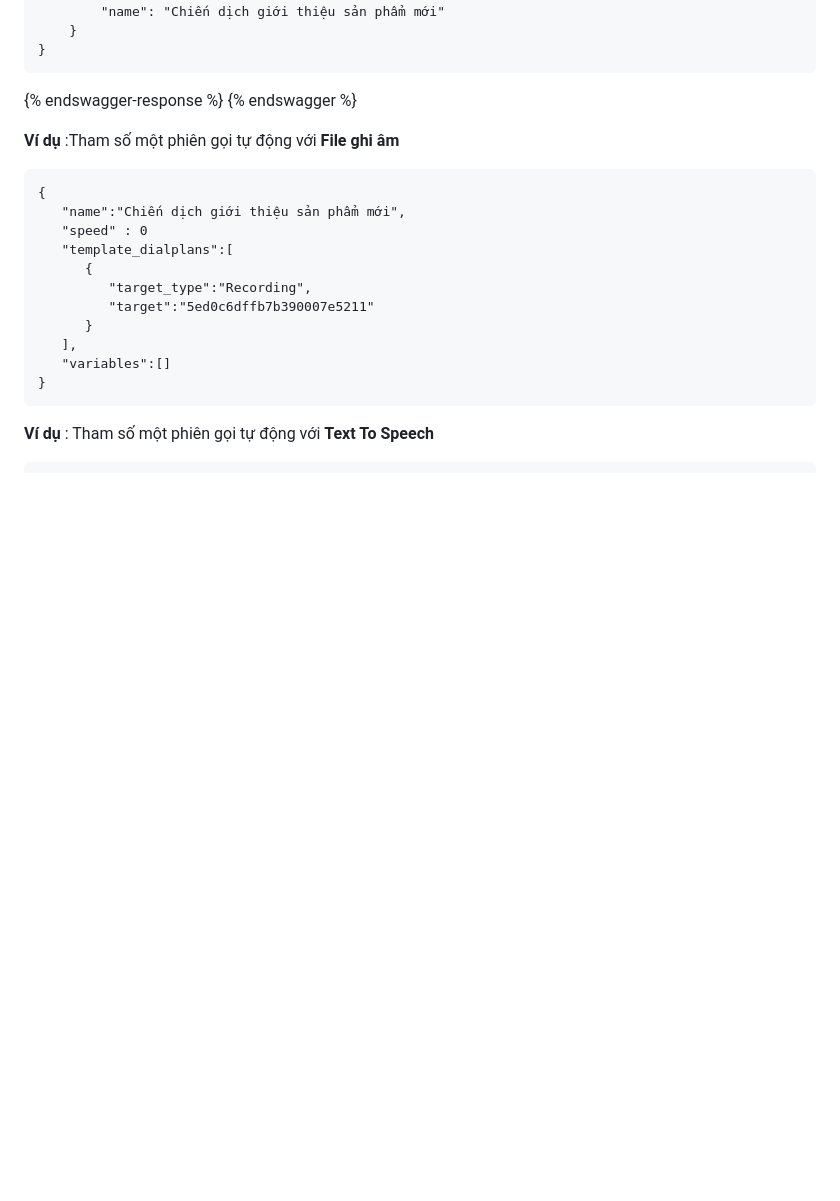
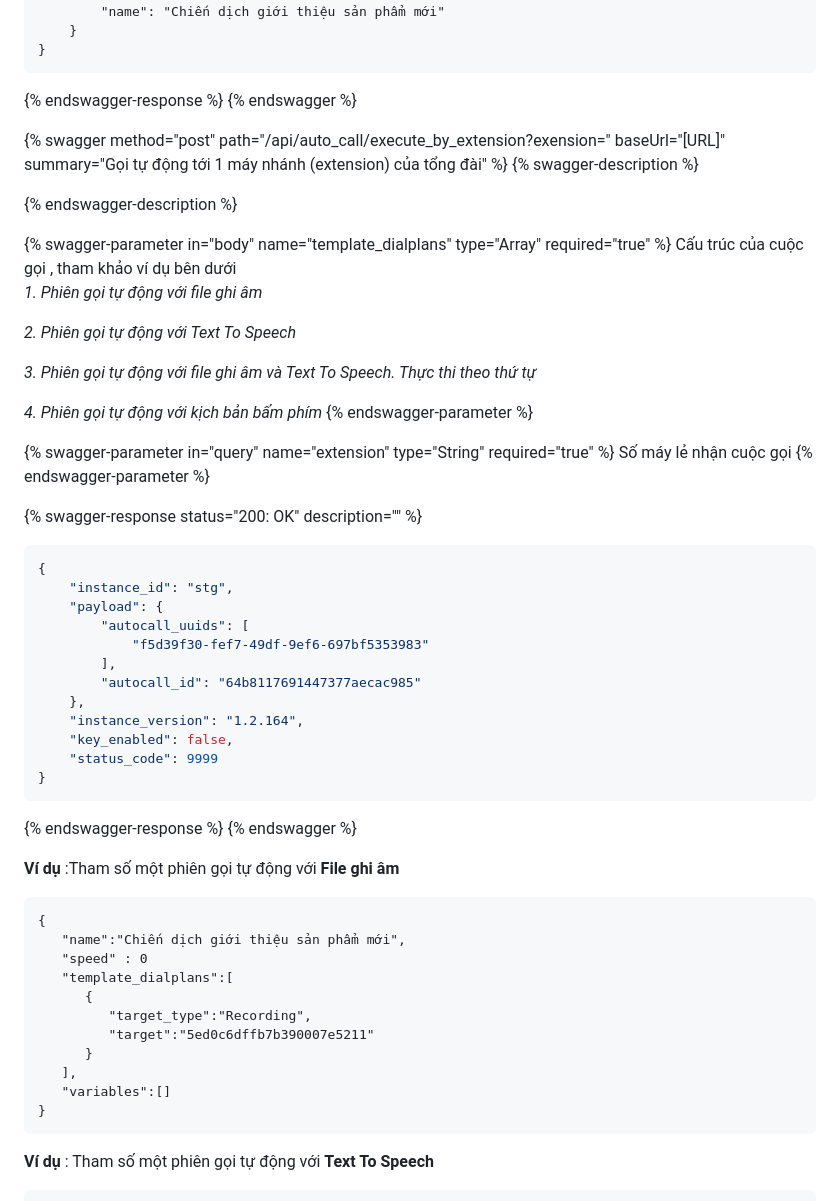
Before and after one commit to giapph123/gitbook, a Markdown page: omicall-api/autocall.md, the part around the change printed below. Drawn GitHub-style; blank space fills up the shorter version.

````diff
--- a/omicall-api/autocall.md
+++ b/omicall-api/autocall.md
@@ -226,6 +177,54 @@ Khoảng cách giữa các lần gọi lại . Mặc định là 0
 {% endswagger-response %}
 {% endswagger %}
 
+
+
+{% swagger method="post" path="/api/auto_call/execute_by_extension?exension=" baseUrl="[URL]" summary="Gọi tự động tới 1 máy nhánh (extension) của tổng đài" %}
+{% swagger-description %}
+
+{% endswagger-description %}
+
+{% swagger-parameter in="body" name="template_dialplans" type="Array" required="true" %}
+Cấu trúc của cuộc gọi , tham khảo ví dụ bên dưới\
+_1. Phiên gọi tự động với file ghi âm_
+
+
+
+_2. Phiên gọi tự động  với Text To Speech_
+
+
+
+_3. Phiên gọi tự động với file ghi âm và Text To Speech. Thực thi theo thứ tự_&#x20;
+
+
+
+_4. Phiên gọi tự động với kịch bản bấm phím_&#x20;
+{% endswagger-parameter %}
+
+{% swagger-parameter in="query" name="extension" type="String" required="true" %}
+Số máy lẻ nhận cuộc gọi
+{% endswagger-parameter %}
+
+{% swagger-response status="200: OK" description="" %}
+
+
+```json
+{
+    "instance_id": "stg",
+    "payload": {
+        "autocall_uuids": [
+            "f5d39f30-fef7-49df-9ef6-697bf5353983"
+        ],
+        "autocall_id": "64b8117691447377aecac985"
+    },
+    "instance_version": "1.2.164",
+    "key_enabled": false,
+    "status_code": 9999
+}
+```
+{% endswagger-response %}
+{% endswagger %}
+
 **Ví dụ** :Tham số một phiên gọi tự động với **File ghi âm**
 
 ```
````
Also changed, not shown: other parts of omicall-api/autocall.md (+5 -54 lines).
